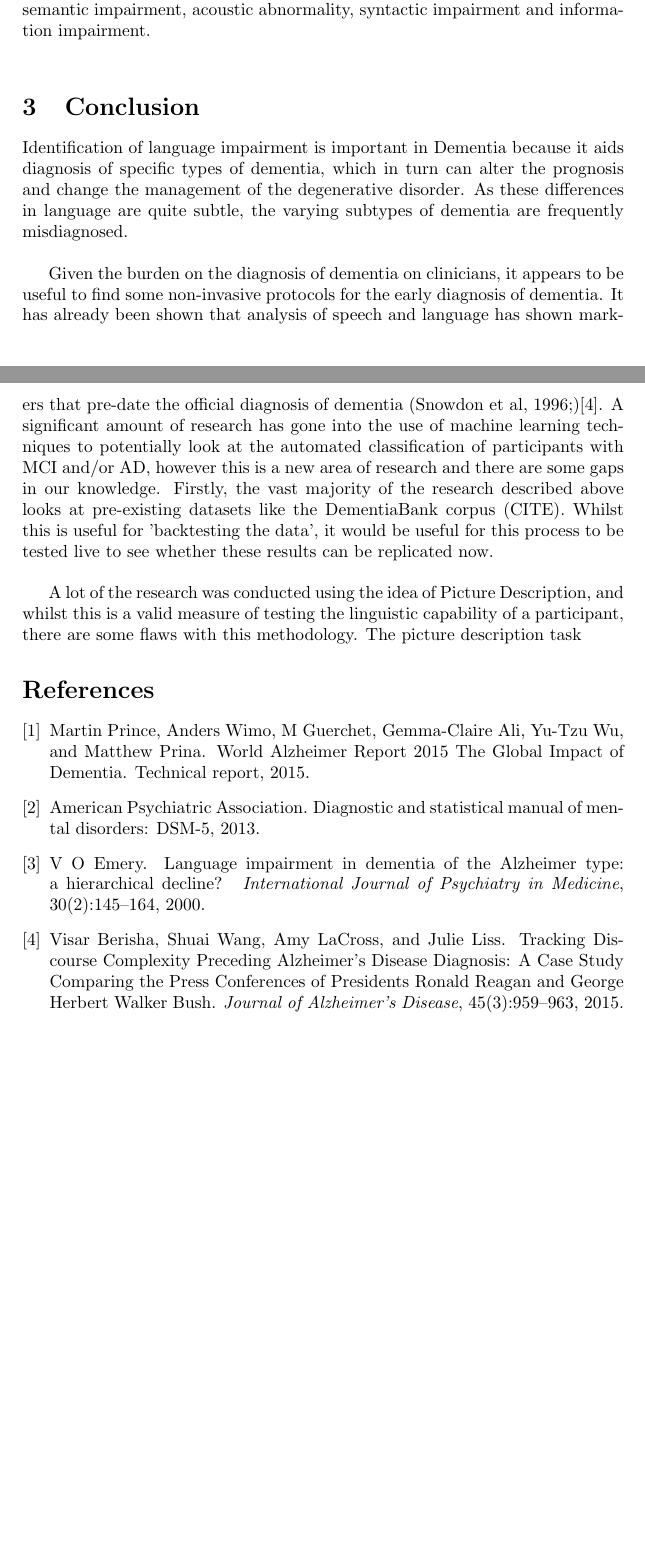
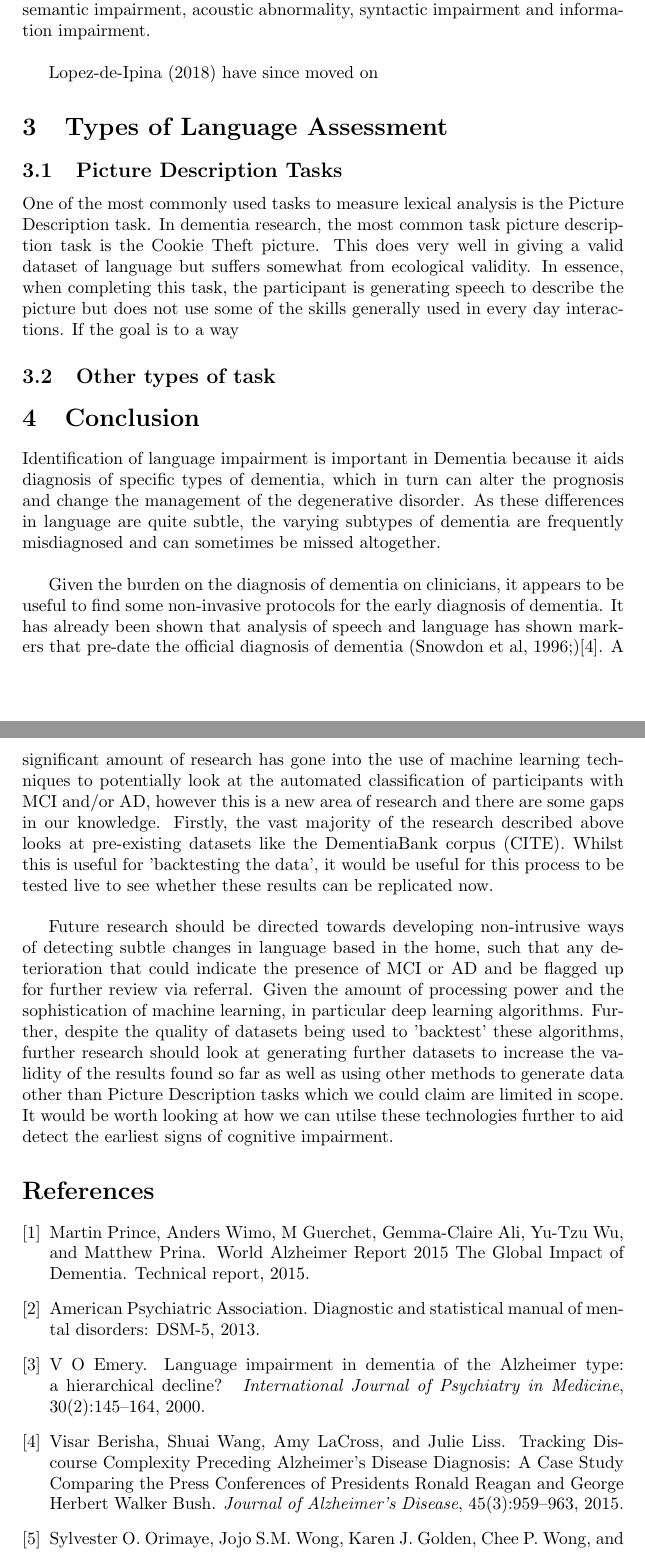
Before and after one commit to joealcantara/PhD, a LaTeX document (LiteratureReview/LiteratureReview3000.tex): two parts of pages 6 and 7 of 7 before the commit and two parts of pages 7 and 8 of 8 after it, joined at a grey line, cut so that both start at the same text, the shorter picture padded with empty space. Compiled offline with pdfLaTeX.

Commit message:
updated literature review and qualifying report - 09/07/2018

```diff
--- a/LiteratureReview/LiteratureReview3000.tex
+++ b/LiteratureReview/LiteratureReview3000.tex
@@ -66,14 +71,21 @@ Currently formal diagnosis of depression is expensive and time-consuming involvi
 \par
 Fraser, Meltzer and Rudzicz (2015) looked at connected speech using the DementiaBank corpus. They found that there were four factors which informed the classification of participants as either healthy or AD. These four factors were semantic impairment, acoustic abnormality, syntactic impairment and information impairment.\newline
 \par
+Lopez-de-Ipina (2018) have since moved on
+\section {Types of Language Assessment}
+\subsection{Picture Description Tasks}
+One of the most commonly used tasks to measure lexical analysis is the Picture Description task. In dementia research, the most common task picture description task is the Cookie Theft picture. This does very well in giving a valid dataset of language but suffers somewhat from ecological validity. In essence, when completing this task, the participant is generating speech to describe the picture but does not use some of the skills generally used in every day interactions. If the goal is to a way
+\subsection{Other types of task}
+
 \section{Conclusion}
 \par
-Identification of language impairment is important in Dementia because it aids diagnosis of specific types of dementia, which in turn can alter the prognosis and change the management of the degenerative disorder. As these differences in language are quite subtle, the varying subtypes of dementia are frequently misdiagnosed.
+Identification of language impairment is important in Dementia because it aids diagnosis of specific types of dementia, which in turn can alter the prognosis and change the management of the degenerative disorder. As these differences in language are quite subtle, the varying subtypes of dementia are frequently misdiagnosed and can sometimes be missed altogether.
 \newline
 \par
 Given the burden on the diagnosis of dementia on clinicians, it appears to be useful to find some non-invasive protocols for the early diagnosis of dementia. It has already been shown that analysis of speech and language has shown markers that pre-date the official diagnosis of dementia (Snowdon et al, 1996;)\cite{Berisha2015}. A significant amount of research has gone into the use of machine learning techniques to potentially look at the automated classification of participants with MCI and/or AD, however this is a new area of research and there are some gaps in our knowledge. Firstly, the vast majority of the research described above looks at pre-existing datasets like the DementiaBank corpus (CITE). Whilst this is useful for 'backtesting the data', it would be useful for this process to be tested live to see whether these results can be replicated now. \newline
 \par
-A lot of the research was conducted using the idea of Picture Description, and whilst this is a valid measure of testing the linguistic capability of a participant, there are some flaws with this methodology. The picture description task
+Future research should be directed towards developing non-intrusive ways of detecting subtle changes in language based in the home, such that any deterioration that could indicate the presence of MCI or AD and be flagged up for further review via referral. Given the amount of processing power and the sophistication of machine learning, in particular deep learning algorithms. Further, despite the quality of datasets being used to 'backtest' these algorithms, further research should look at generating further datasets to increase the validity of the results found so far as well as using other methods to generate data other than Picture Description tasks which we could claim are limited in scope. It would be worth looking at how we can utilse these technologies further to aid detect the earliest signs of cognitive impairment.
+
 \bibliographystyle{unsrt}
 \bibliography{LiteratureReview3000}
 \end {document}
```
Also changed, not shown: ProjectPlan/ProjectPlan.tex (+1 -0 lines), LiteratureReview/LiteratureReview3000.bbl, LiteratureReview/LiteratureReview3000.pdf, QualifyingReport/QualifyingReport.pdf, LiteratureReview/LiteratureReview3000.tex (15 more changed lines), 8 other files.
